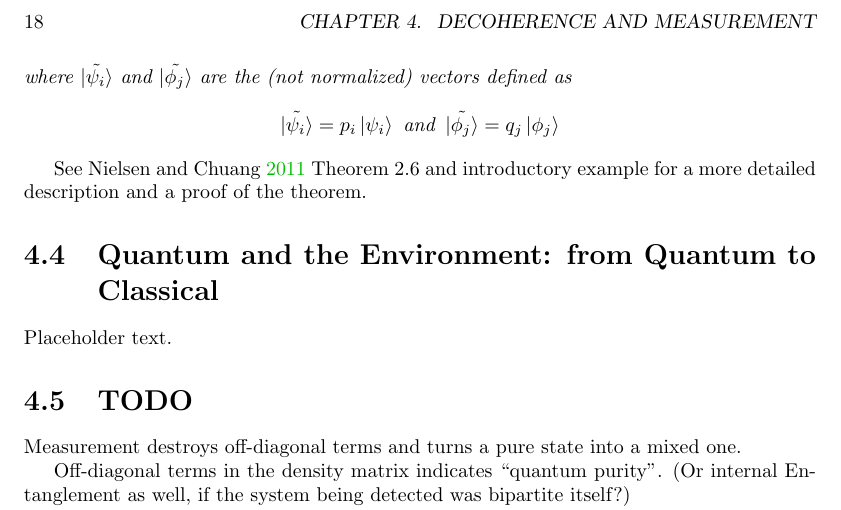
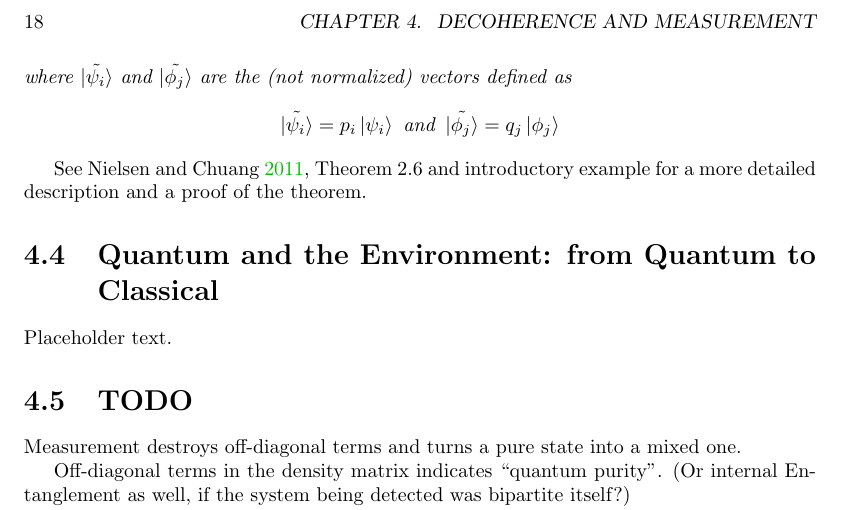
Before and after one commit to gderosa/timeq, a LaTeX thesis (main.tex, which reads tex/decohere/mix.tex): part of page 18 of 40, cut so that both start at the same text. Compiled offline with pdfLaTeX.

Commit message:
\(paren)cite has [], not second {}

```diff
--- a/tex/decohere/mix.tex
+++ b/tex/decohere/mix.tex
@@ -105,5 +105,5 @@ case of a theorem.
     \tilde{\ket{\phi_j}} = q_{j}\ket{\phi_j}
   \]
 \end{theorem}
-See \cite{NielsenChuang} Theorem 2.6 and introductory example
+See \cite[Theorem 2.6 and introductory example]{NielsenChuang}
 for a more detailed description and a proof of the theorem.
```
